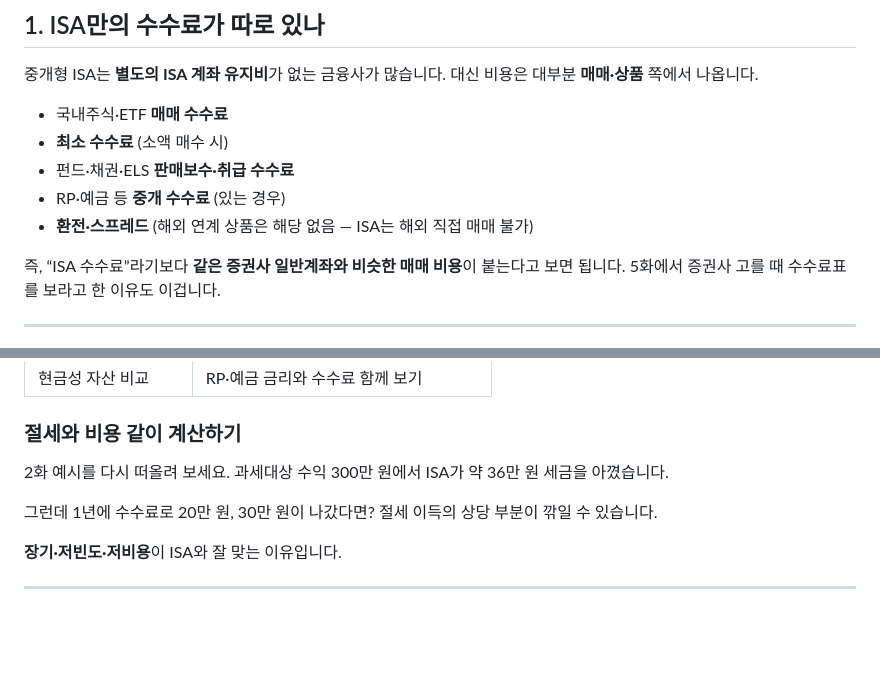
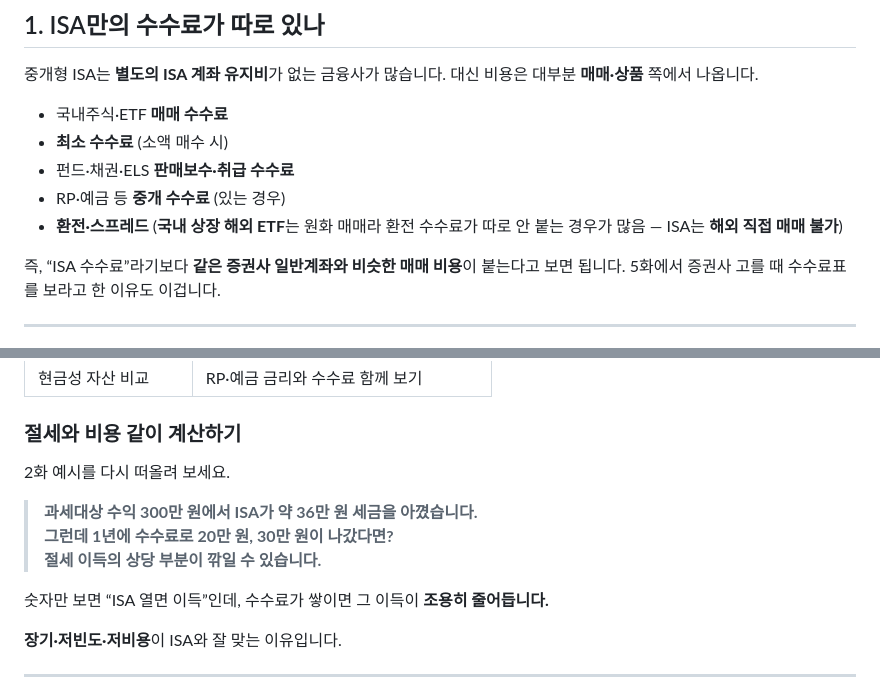
Before and after one commit to seyoungahn2/ShopProject, a Markdown page: content/isa/09-fees-costs.md, 2 parts joined by grey strips. Drawn GitHub-style; blank space fills up the shorter version.

Commit message:
Clarify episode 9 fee terminology and highlight tax-vs-fee contrast
- Replace vague '해외 연계 상품' with 국내 상장 해외 ETF
- Lift the 36만 vs 20만 fee punchline into a bold blockquote

Co-authored-by: Ahn <seyoungahn2@users.noreply.github.com>

```diff
--- a/content/isa/09-fees-costs.md
+++ b/content/isa/09-fees-costs.md
@@ -36,7 +36,7 @@ ISA는 3년 이상 계좌라 **조용한 비용**이 복리 속도를 깎습니
 - **최소 수수료** (소액 매수 시)
 - 펀드·채권·ELS **판매보수·취급 수수료**
 - RP·예금 등 **중개 수수료** (있는 경우)
-- **환전·스프레드** (해외 연계 상품은 해당 없음 — ISA는 해외 직접 매매 불가)
+- **환전·스프레드** (**국내 상장 해외 ETF**는 원화 매매라 환전 수수료가 따로 안 붙는 경우가 많음 — ISA는 **해외 직접 매매 불가**)
 
 즉, “ISA 수수료”라기보다 **같은 증권사 일반계좌와 비슷한 매매 비용**이 붙는다고 보면 됩니다.
 5화에서 증권사 고를 때 수수료표를 보라고 한 이유도 이겁니다.
@@ -90,10 +90,13 @@ ISA에 넣을 수 있다고 해서 다 저렴한 건 아닙니다.
 ### 절세와 비용 같이 계산하기
 
 2화 예시를 다시 떠올려 보세요.
-과세대상 수익 300만 원에서 ISA가 약 36만 원 세금을 아꼈습니다.
 
-그런데 1년에 수수료로 20만 원, 30만 원이 나갔다면?
-절세 이득의 상당 부분이 깎일 수 있습니다.
+> **과세대상 수익 300만 원에서 ISA가 약 36만 원 세금을 아꼈습니다.**
+> **그런데 1년에 수수료로 20만 원, 30만 원이 나갔다면?**
+> **절세 이득의 상당 부분이 깎일 수 있습니다.**
+
+숫자만 보면 “ISA 열면 이득”인데,
+수수료가 쌓이면 그 이득이 **조용히 줄어듭니다.**
 
 **장기·저빈도·저비용**이 ISA와 잘 맞는 이유입니다.
 
```
